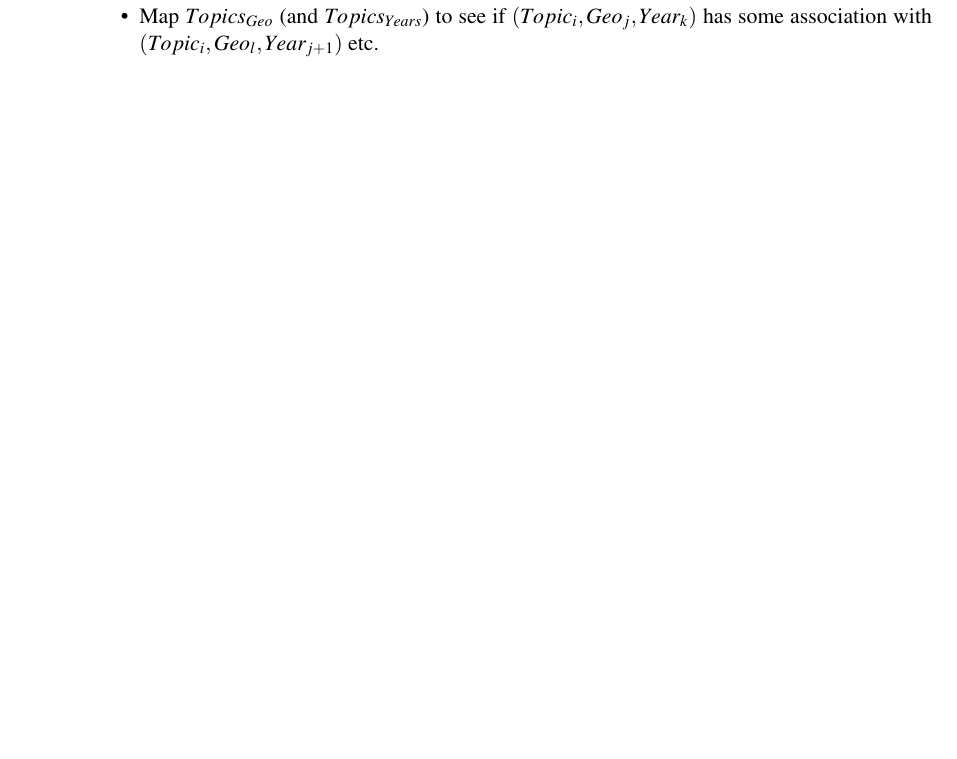
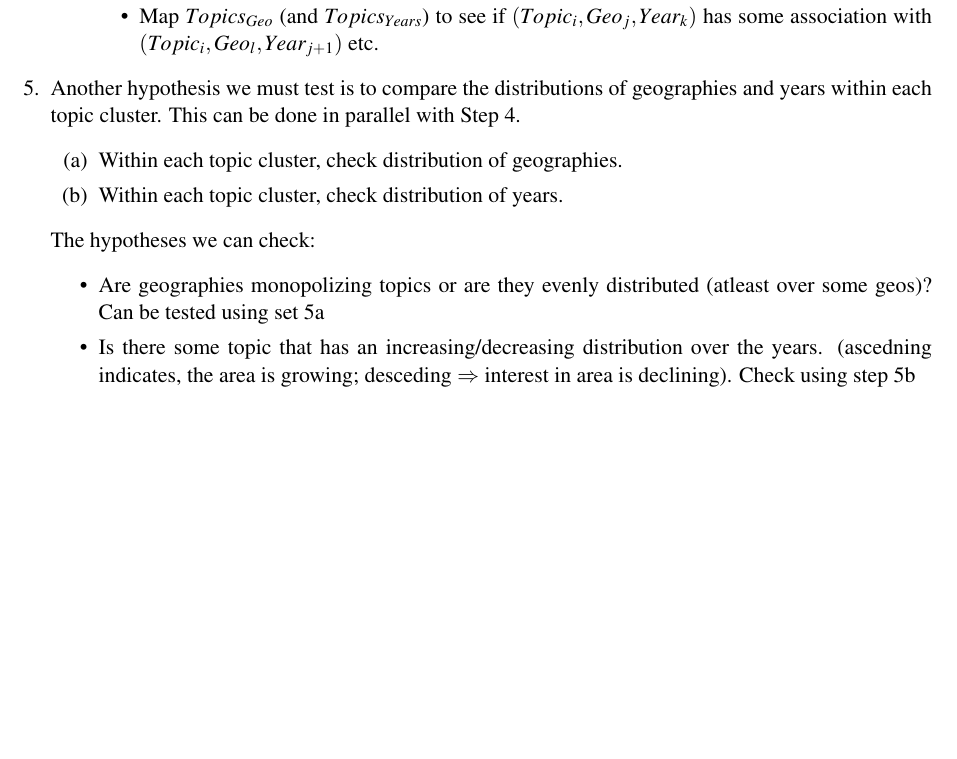
Before and after one commit to cvhu/ee380l-ghosh-project, a LaTeX document (documentation/plan-of-attack.tex): part of page 2 of 2, cut so that both start at the same text, the shorter picture padded with empty space. Compiled offline with pdfLaTeX.

Commit message:
Topic-tech area, class num match done. Added another hypothesis to check.

```diff
--- a/documentation/plan-of-attack.tex
+++ b/documentation/plan-of-attack.tex
@@ -59,6 +59,17 @@ To accomplish this, first get the classification names and details corresponding
 \item Map $Topics_{Geo}$ (and $Topics_{Years}$) to see if $(Topic_i, Geo_j, Year_k)$ has some association with $(Topic_i, Geo_l, Year_{j+1})$ etc.
 \end{itemize}
 \end{enumerate}
+
+\item Another hypothesis we must test is to compare the distributions of geographies and years within each topic cluster. This can be done in parallel with Step \ref{geoyearclusters}.
+\begin{enumerate}
+\item Within each topic cluster, check distribution of geographies. \label{topic-cluster-geo}
+\item Within each topic cluster, check distribution of years. \label{topic-cluster-time}
+\end{enumerate}
+The hypotheses we can check:
+\begin{itemize}
+\item Are geographies monopolizing topics or are they evenly distributed (atleast over some geos)? Can be tested using set \ref{topic-cluster-geo}
+\item Is there some topic that has an increasing/decreasing distribution over the years. (ascedning indicates, the area is growing; desceding $\Rightarrow$ interest in area is declining). Check using step \ref{topic-cluster-time}
+\end{itemize}
 \end{enumerate}
 
 %\subsection{}
```
Also changed, not shown: documentation/plan-of-attack.tex (2 more changed lines).
